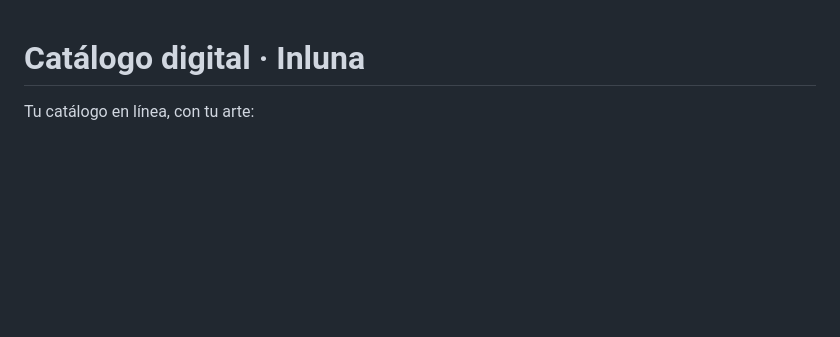
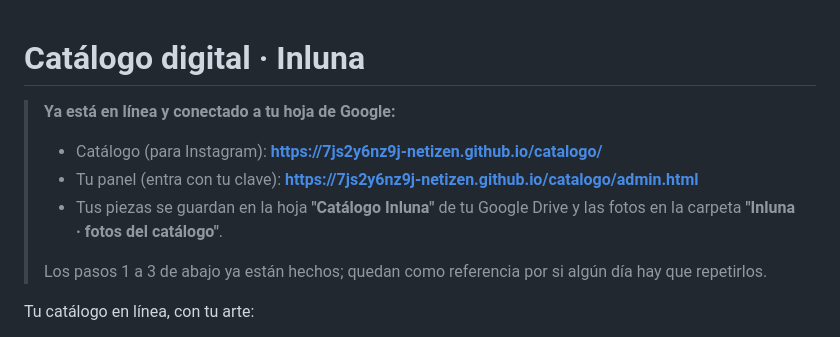
Before and after one commit to 7js2y6nz9j-netizen/catalogo, a Markdown page: LEEME.md, the part around the change. Rendered like a GitHub page; blank space fills up the shorter version.

Commit message:
LEEME: enlaces del catálogo y del panel en línea
Co-Authored-By: Claude Opus 5.5 <noreply@anthropic.com>

```diff
--- a/LEEME.md
+++ b/LEEME.md
@@ -1,4 +1,11 @@
 # Catálogo digital · Inluna
+
+> **Ya está en línea y conectado a tu hoja de Google:**
+> - Catálogo (para Instagram): **https://7js2y6nz9j-netizen.github.io/catalogo/**
+> - Tu panel (entra con tu clave): **https://7js2y6nz9j-netizen.github.io/catalogo/admin.html**
+> - Tus piezas se guardan en la hoja **"Catálogo Inluna"** de tu Google Drive y las fotos en la carpeta **"Inluna · fotos del catálogo"**.
+>
+> Los pasos 1 a 3 de abajo ya están hechos; quedan como referencia por si algún día hay que repetirlos.
 
 Tu catálogo en línea, con tu arte:
 
```
